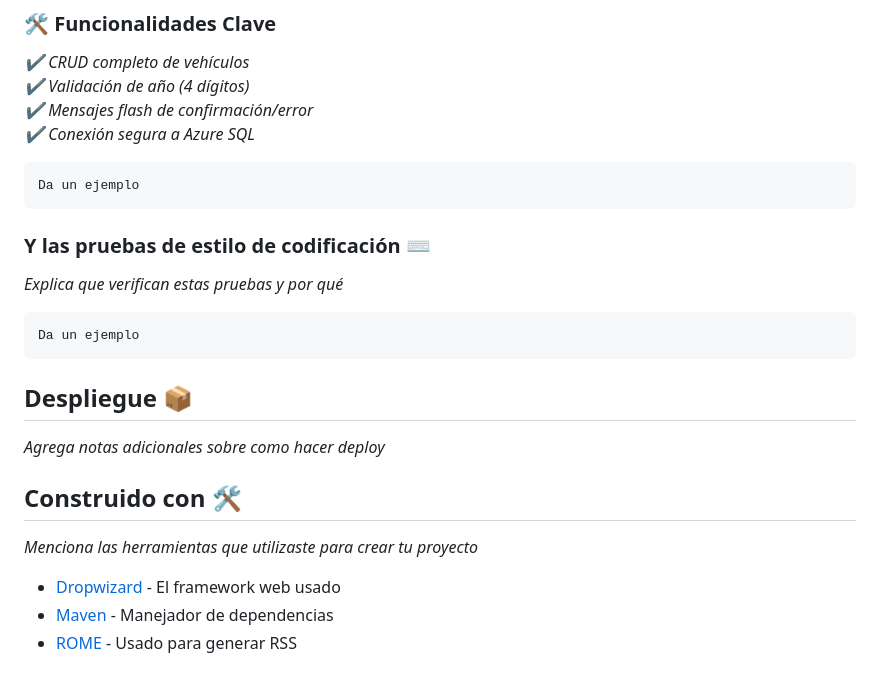
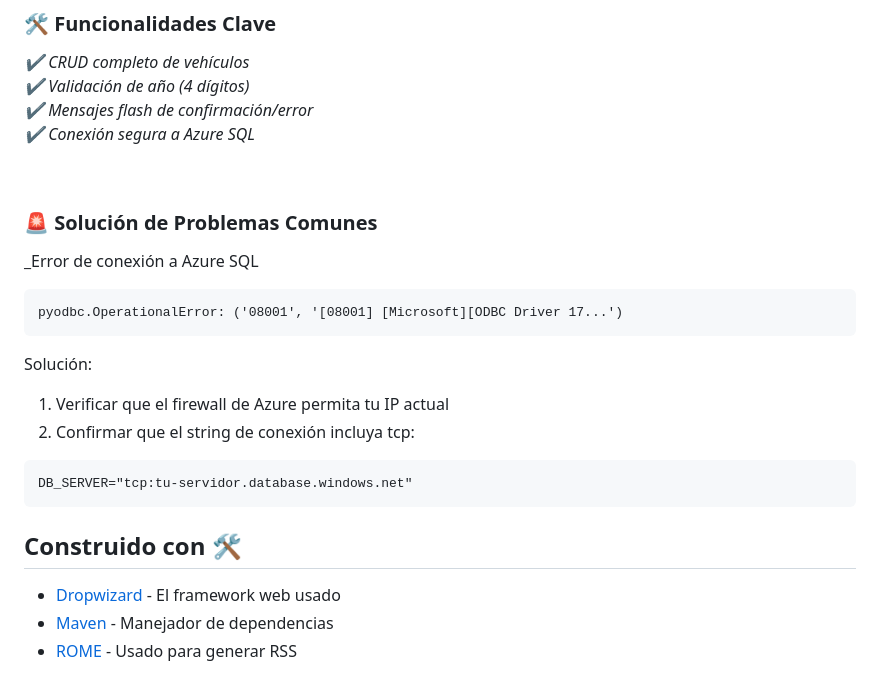
Before and after one commit to DaniHurtado13/python-form, a Markdown page: README.md, the part around the change. Drawn GitHub-style.

````diff
--- a/README.md
+++ b/README.md
@@ -88,25 +88,23 @@ _✔ CRUD completo de vehículos <br>
 ✔ Mensajes flash de confirmación/error <br>
 ✔ Conexión segura a Azure SQL_
 
+<br>
+
+### 🚨 Solución de Problemas Comunes
+_Error de conexión a Azure SQL
 ```
-Da un ejemplo
+pyodbc.OperationalError: ('08001', '[08001] [Microsoft][ODBC Driver 17...')
 ```
 
-### Y las pruebas de estilo de codificación ⌨️
-
-_Explica que verifican estas pruebas y por qué_
+Solución:
+   1. Verificar que el firewall de Azure permita tu IP actual
+   2. Confirmar que el string de conexión incluya tcp:
 
 ```
-Da un ejemplo
+DB_SERVER="tcp:tu-servidor.database.windows.net"
 ```
 
-## Despliegue 📦
-
-_Agrega notas adicionales sobre como hacer deploy_
-
 ## Construido con 🛠️
-
-_Menciona las herramientas que utilizaste para crear tu proyecto_
 
 * [Dropwizard](http://www.dropwizard.io/1.0.2/docs/) - El framework web usado
 * [Maven](https://maven.apache.org/) - Manejador de dependencias
````
